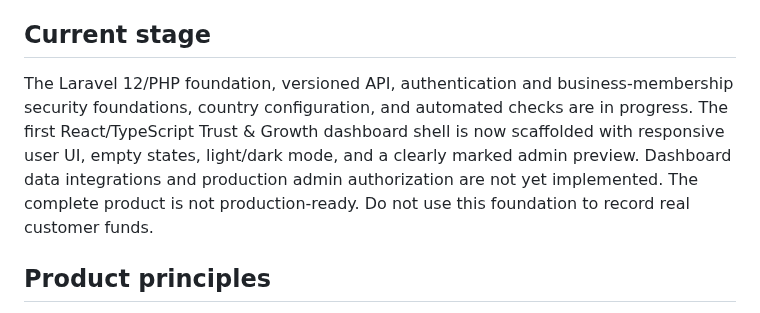
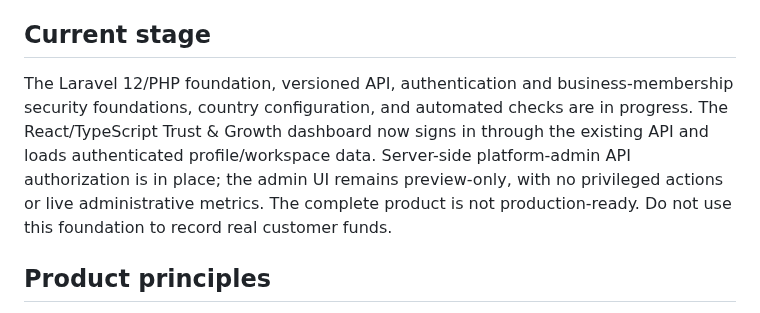
Before and after one commit to Semizzy/thrift-collector-platform, a Markdown page: README.md, the part around the change. Rendered like a GitHub page.

Commit message:
Update dashboard integration and admin authorization status

```diff
--- a/README.md
+++ b/README.md
@@ -4,7 +4,7 @@ Multi-tenant software for daily thrift collection and rotating Ajo/Esusu groups,
 
 ## Current stage
 
-The Laravel 12/PHP foundation, versioned API, authentication and business-membership security foundations, country configuration, and automated checks are in progress. The first React/TypeScript Trust & Growth dashboard shell is now scaffolded with responsive user UI, empty states, light/dark mode, and a clearly marked admin preview. Dashboard data integrations and production admin authorization are not yet implemented. The complete product is not production-ready. Do not use this foundation to record real customer funds.
+The Laravel 12/PHP foundation, versioned API, authentication and business-membership security foundations, country configuration, and automated checks are in progress. The React/TypeScript Trust & Growth dashboard now signs in through the existing API and loads authenticated profile/workspace data. Server-side platform-admin API authorization is in place; the admin UI remains preview-only, with no privileged actions or live administrative metrics. The complete product is not production-ready. Do not use this foundation to record real customer funds.
 
 ## Product principles
 
```
